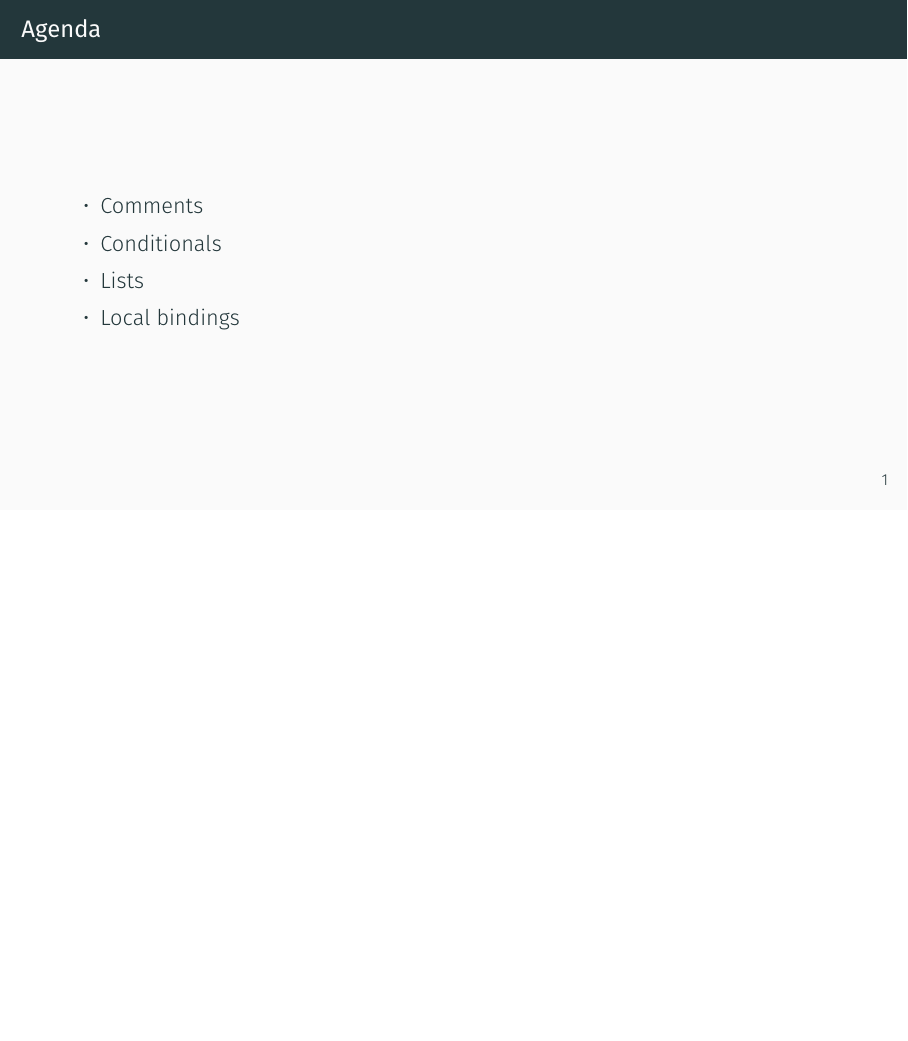
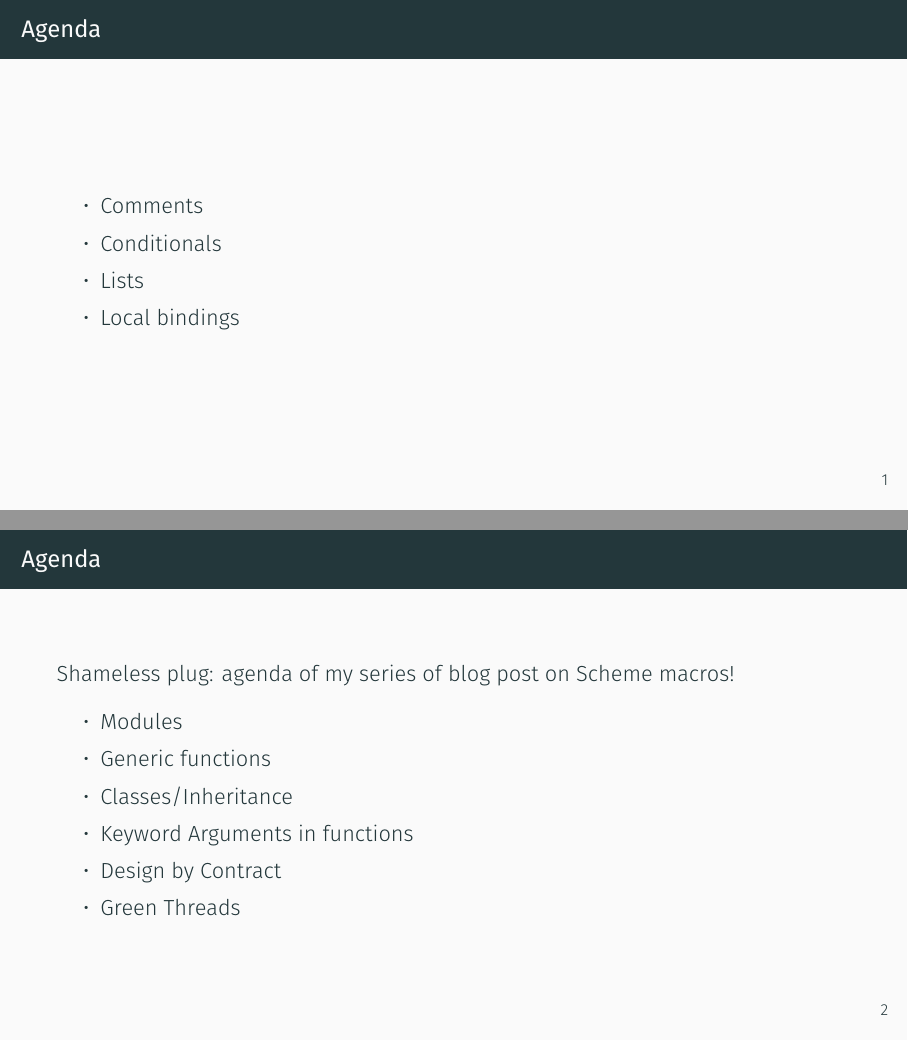
Before and after one commit to hellerve/talks, LaTeX slides (clojure-berlin-march-2019/talk.tex): page 2 of 20 before the commit and pages 2 and 3 of 21 after it, the two joined at a grey line, the shorter picture padded with empty space. Compiled offline with XeLaTeX.

Commit message:
clojure berlin macros: add plug

```diff
--- a/clojure-berlin-march-2019/talk.tex
+++ b/clojure-berlin-march-2019/talk.tex
@@ -14,6 +14,17 @@
       \item Conditionals
       \item Lists
       \item Local bindings
+    \end{itemize}
+  \end{frame}
+  \begin{frame}{Agenda}
+    Shameless plug: agenda of my series of blog post on Scheme macros!
+    \begin{itemize}
+      \item Modules
+      \item Generic functions
+      \item Classes/Inheritance
+      \item Keyword Arguments in functions
+      \item Design by Contract
+      \item Green Threads
     \end{itemize}
   \end{frame}
   \section{Comments}
```
Also changed, not shown: clojure-berlin-march-2019/talk.pdf.
